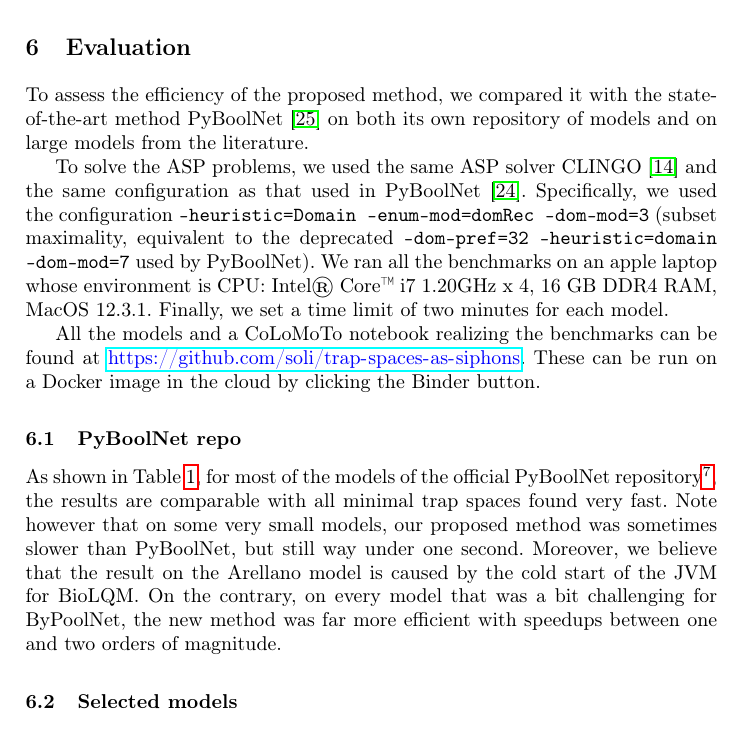
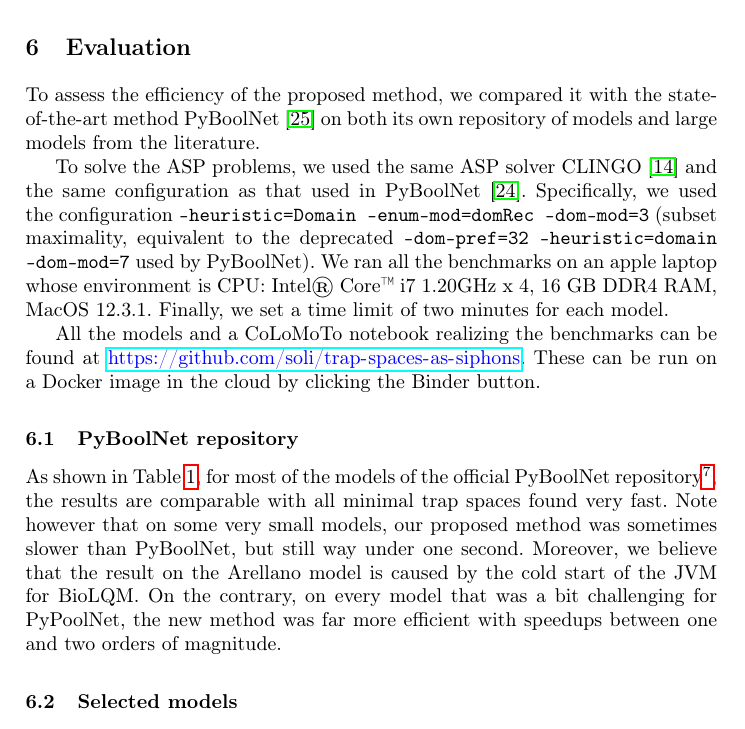
Before and after one commit to soli/trap-spaces-as-siphons, a LaTeX thesis (cmsb22.tex): part of page 10 of 16, cut so that both start at the same text. Compiled offline with pdfLaTeX.

Commit message:
Updates from Overleaf

```diff
--- a/cmsb22.tex
+++ b/cmsb22.tex
@@ -384,14 +384,14 @@ Unfortunately since this was not available at the time, the analysis of the mode
 \section{Evaluation}
 \label{sec:eval}
 
-To assess the efficiency of the proposed method, we compared it with the state-of-the-art method PyBoolNet~\cite{klarner2017pyboolnet} on both its own repository of models and on large models from the literature.
+To assess the efficiency of the proposed method, we compared it with the state-of-the-art method PyBoolNet~\cite{klarner2017pyboolnet} on both its own repository of models and large models from the literature.
 
 To solve the ASP problems, we used the same ASP solver CLINGO~\cite{DBLP:journals/aicom/GebserKKOSS11} and the same configuration as that used in PyBoolNet~\cite{klarner2015computing}.
 Specifically, we used the configuration \texttt{-heuristic=Domain -enum-mod=domRec -dom-mod=3} (subset maximality, equivalent to the deprecated \texttt{--dom-pref=32 --heuristic=domain --dom-mod=7} used by PyBoolNet). We ran all the benchmarks on an apple laptop whose environment is CPU: Intel\textregistered\ Core\texttrademark\ i7 1.20GHz x 4, 16 GB DDR4 RAM, MacOS 12.3.1. Finally, we set a time limit of two minutes for each model.
 
 All the models and a CoLoMoTo notebook realizing the benchmarks can be found at \url{https://github.com/soli/trap-spaces-as-siphons}. These can be run on a Docker image in the cloud by clicking the Binder button.
 
-\subsection{PyBoolNet repo}
+\subsection{PyBoolNet repository}
 
 \begin{table}[!htb]
   \caption{Timing comparisons between the proposed method and PyBoolNet on the PyBoolNet's repository.
@@ -438,7 +438,7 @@ All the models and a CoLoMoTo notebook realizing the benchmarks can be found at
 As shown in Table~\ref{tab:pyboolnet_repo}, for most of the models of the official PyBoolNet repository\footnote{\url{https://github.com/hklarner/pyboolnet/tree/master/pyboolnet/repository}}, the results are comparable with all minimal trap spaces found very fast.
 Note however that on some very small models, our proposed method was sometimes slower than PyBoolNet, but still way under one second.
 Moreover, we believe that the result on the Arellano model is caused by the cold start of the JVM for BioLQM.
-On the contrary, on every model that was a bit challenging for ByPoolNet, the new method was far more efficient with speedups between one and two orders of magnitude.
+On the contrary, on every model that was a bit challenging for PyPoolNet, the new method was far more efficient with speedups between one and two orders of magnitude.
 
 \subsection{Selected models}
 
```
